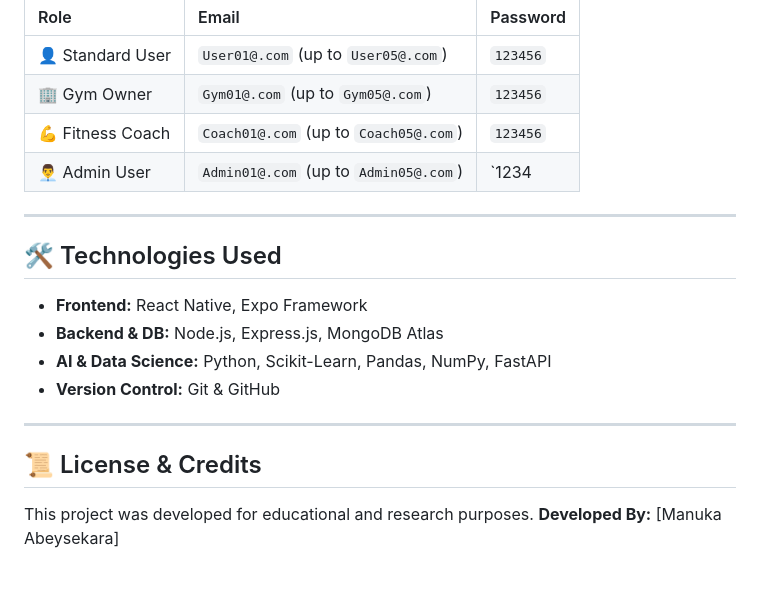
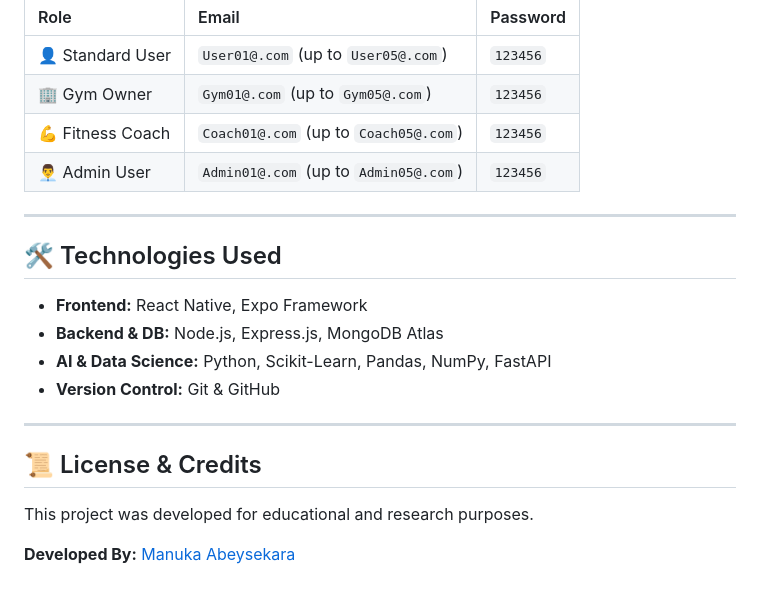
Before and after one commit to ManukaAbeysekara2004/GYM_Mobile_App, a Markdown page: README.md, the part around the change. GitHub-like rendering.

```diff
--- a/README.md
+++ b/README.md
@@ -232,7 +232,7 @@ You can use the following default credentials to log in and test the specific us
 | 👤 Standard User | `User01@.com` (up to `User05@.com`) | `123456` |
 | 🏢 Gym Owner | `Gym01@.com` (up to `Gym05@.com`) | `123456` |
 | 💪 Fitness Coach | `Coach01@.com` (up to `Coach05@.com`) | `123456` |
-| 👨‍💼 Admin User | `Admin01@.com` (up to `Admin05@.com`) | `1234
+| 👨‍💼 Admin User | `Admin01@.com` (up to `Admin05@.com`) | `123456`|
 
 ---
 
@@ -246,4 +246,5 @@ You can use the following default credentials to log in and test the specific us
 
 ## 📜 License & Credits
 This project was developed for educational and research purposes.
-**Developed By:** [Manuka Abeysekara]
+
+**Developed By:** [Manuka Abeysekara]()
```
